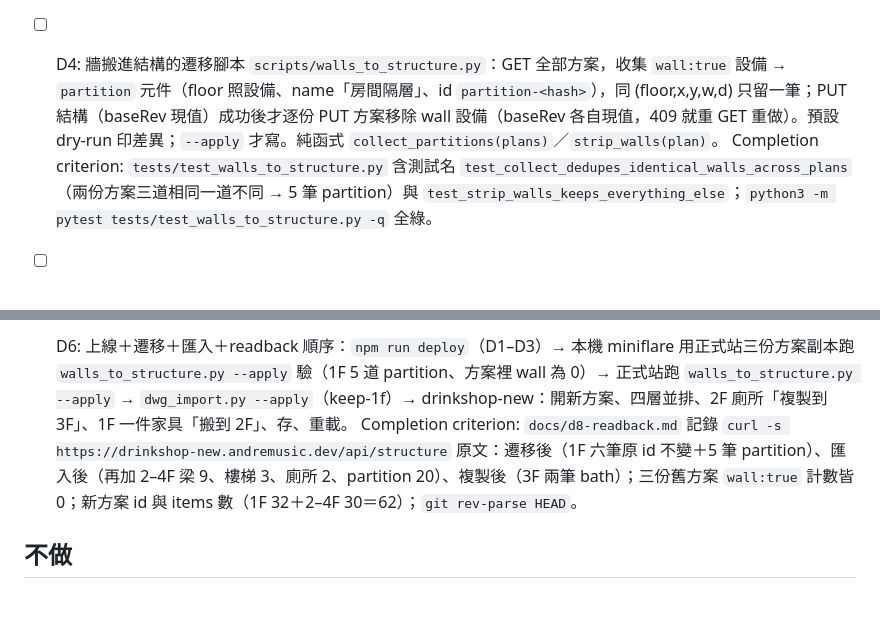
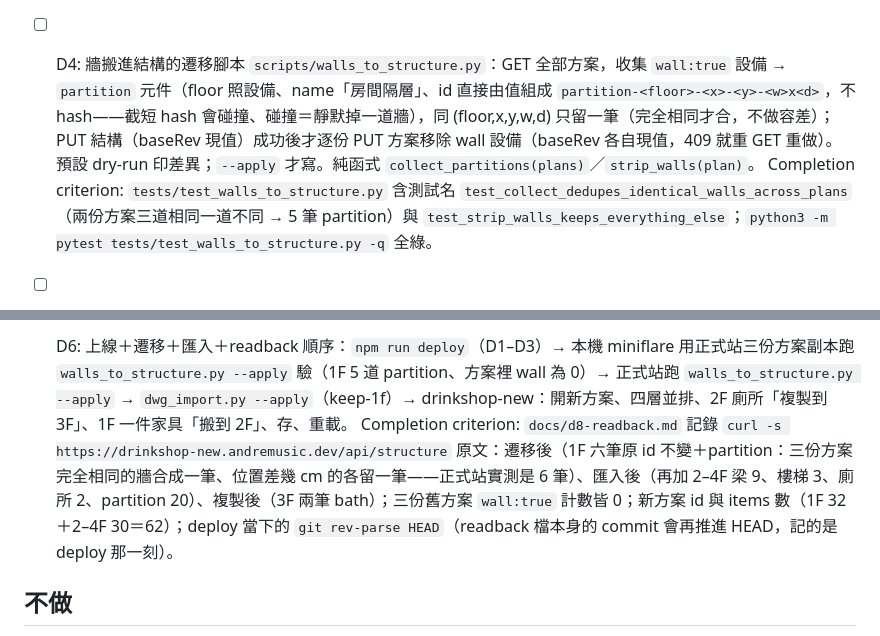
Before and after one commit to andremusic1102/drink-shop-planner, a Markdown page: plans/structure.md, 2 parts joined by grey strips. Drawn GitHub-style; blank space fills up the shorter version.

Commit message:
plan(structure.md)：D4 id 格式與 D6 partition 計數對齊 codex U24 的要求（不 hash、不容差）；HEAD 指 deploy 當下
Co-Authored-By: Claude Opus 5 (1M context) <noreply@anthropic.com>

```diff
--- a/plans/structure.md
+++ b/plans/structure.md
@@ -44,7 +44,7 @@ contract_commit: "2b80715d6eba2a6173bbb2e8b05767e6147ffa7d"
   Completion criterion: `grep -c 'id="addStairs"' app.html` 回 0；`grep -c 'id="addWall"' app.html` 回 0；`grep -c 'id="addPartition"' app.html` 回 1；`grep -c 'id="ecopy"' app.html`、`'id="emove"'`、`'id="icopy"'`、`'id="imove"'` 各回 1；`grep -c "cloneTo(" app.html` ≥ 2；`cd worker && node --test` 全綠。
 
 - [ ] D4: 牆搬進結構的遷移腳本
-  `scripts/walls_to_structure.py`：GET 全部方案，收集 `wall:true` 設備 → `partition` 元件（floor 照設備、name「房間隔層」、id `partition-<hash>`），同 (floor,x,y,w,d) 只留一筆；PUT 結構（baseRev 現值）成功後才逐份 PUT 方案移除 wall 設備（baseRev 各自現值，409 就重 GET 重做）。預設 dry-run 印差異；`--apply` 才寫。純函式 `collect_partitions(plans)`／`strip_walls(plan)`。
+  `scripts/walls_to_structure.py`：GET 全部方案，收集 `wall:true` 設備 → `partition` 元件（floor 照設備、name「房間隔層」、id 直接由值組成 `partition-<floor>-<x>-<y>-<w>x<d>`，不 hash——截短 hash 會碰撞、碰撞＝靜默掉一道牆），同 (floor,x,y,w,d) 只留一筆（完全相同才合，不做容差）；PUT 結構（baseRev 現值）成功後才逐份 PUT 方案移除 wall 設備（baseRev 各自現值，409 就重 GET 重做）。預設 dry-run 印差異；`--apply` 才寫。純函式 `collect_partitions(plans)`／`strip_walls(plan)`。
   Completion criterion: `tests/test_walls_to_structure.py` 含測試名 `test_collect_dedupes_identical_walls_across_plans`（兩份方案三道相同一道不同 → 5 筆 partition）與 `test_strip_walls_keeps_everything_else`；`python3 -m pytest tests/test_walls_to_structure.py -q` 全綠。
 
 - [ ] D5: 匯入腳本 `--keep-1f`、牆進結構
@@ -53,7 +53,7 @@ contract_commit: "2b80715d6eba2a6173bbb2e8b05767e6147ffa7d"
 
 - [ ] D6: 上線＋遷移＋匯入＋readback
   順序：`npm run deploy`（D1–D3）→ 本機 miniflare 用正式站三份方案副本跑 `walls_to_structure.py --apply` 驗（1F 5 道 partition、方案裡 wall 為 0）→ 正式站跑 `walls_to_structure.py --apply` → `dwg_import.py --apply`（keep-1f）→ drinkshop-new：開新方案、四層並排、2F 廁所「複製到 3F」、1F 一件家具「搬到 2F」、存、重載。
-  Completion criterion: `docs/d8-readback.md` 記錄 `curl -s https://drinkshop-new.andremusic.dev/api/structure` 原文：遷移後（1F 六筆原 id 不變＋5 筆 partition）、匯入後（再加 2–4F 梁 9、樓梯 3、廁所 2、partition 20）、複製後（3F 兩筆 bath）；三份舊方案 `wall:true` 計數皆 0；新方案 id 與 items 數（1F 32＋2–4F 30＝62）；`git rev-parse HEAD`。
+  Completion criterion: `docs/d8-readback.md` 記錄 `curl -s https://drinkshop-new.andremusic.dev/api/structure` 原文：遷移後（1F 六筆原 id 不變＋partition：三份方案完全相同的牆合成一筆、位置差幾 cm 的各留一筆——正式站實測是 6 筆）、匯入後（再加 2–4F 梁 9、樓梯 3、廁所 2、partition 20）、複製後（3F 兩筆 bath）；三份舊方案 `wall:true` 計數皆 0；新方案 id 與 items 數（1F 32＋2–4F 30＝62）；deploy 當下的 `git rev-parse HEAD`（readback 檔本身的 commit 會再推進 HEAD，記的是 deploy 那一刻）。
 
 ## 不做
 
```
